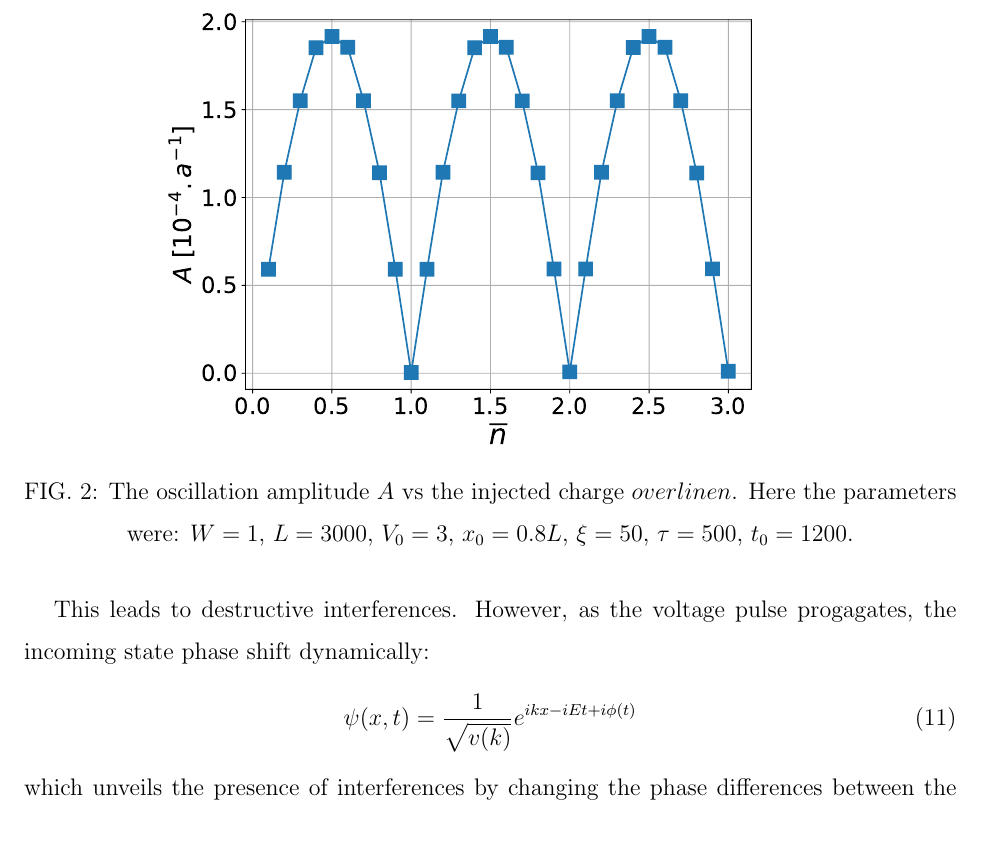
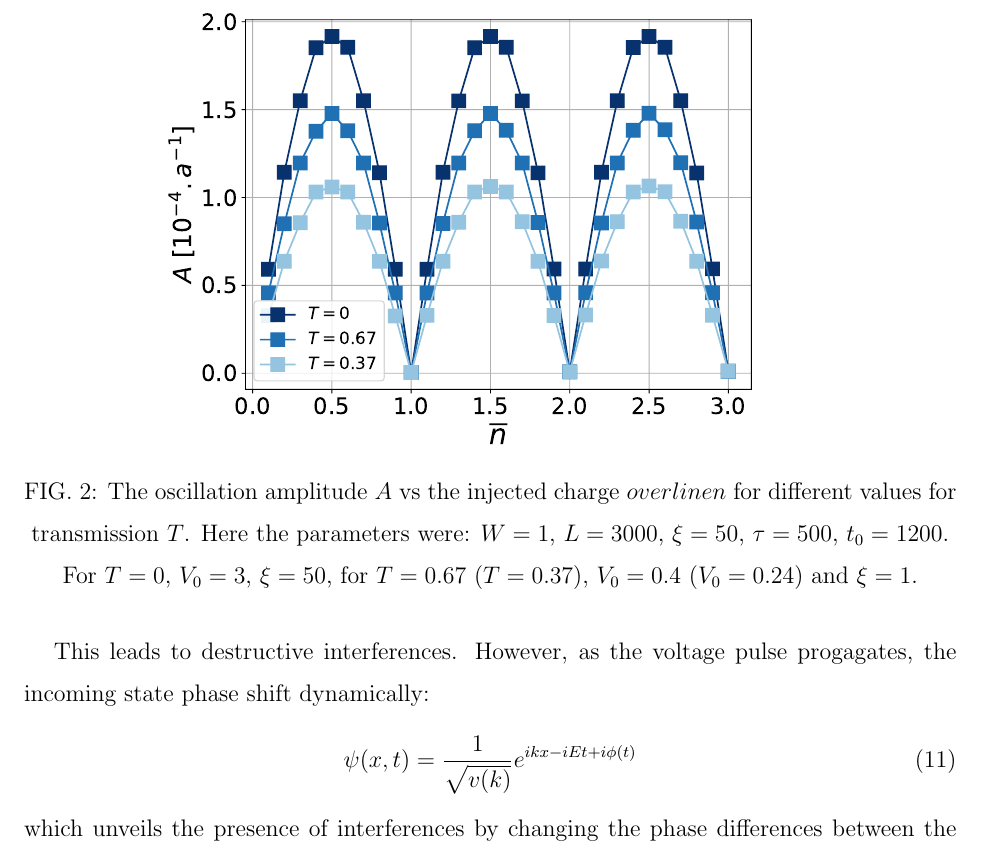
Before and after one commit to baptansm/PaperVoltagePulse, a LaTeX paper (paper/paper.tex): part of page 4 of 4, cut so that both start at the same text. The pictures show the PDF file paper/paper.pdf that the author committed with the source.

Commit message:
nouvelle figure A_vs_nbar

```diff
--- a/paper/paper.tex
+++ b/paper/paper.tex
@@ -140,8 +140,8 @@ with:
  \end{equation}
  \begin{figure}
  	\centering
- 	\includegraphics[width=0.7\linewidth]{../figures/A_vs_nbar_W1_L3000_V03_lx50_Ef21_u0_tau500}
- 	\caption{The oscillation amplitude $A$ vs the injected charge $overline{n}$. Here the parameters were: $W =1$, $L = 3000$, $V_0 =3$, $x_0 = 0.8L$,  $\xi = 50$, $\tau = 500$, $t_0 = 1200$.}
+ 	\includegraphics[width=0.7\linewidth]{../figures/A_vs_nbar_vs_transm}
+ 	\caption{The oscillation amplitude $A$ vs the injected charge $overline{n}$ for different values for transmission $T$. Here the parameters were: $W =1$, $L = 3000$, $\xi = 50$, $\tau = 500$, $t_0 = 1200$. For $T=0$, $V_0 =3$, $\xi = 50$, for $T=0.67$ ($T=0.37$), $V_0 =0.4$ ($V_0 = 0.24$) and $\xi = 1$.}
  	\label{fig:avsnbarw1l3000v03lx50ef2}
  \end{figure}
 
```
Also changed, not shown: paper/paper.pdf, 3 other files.
